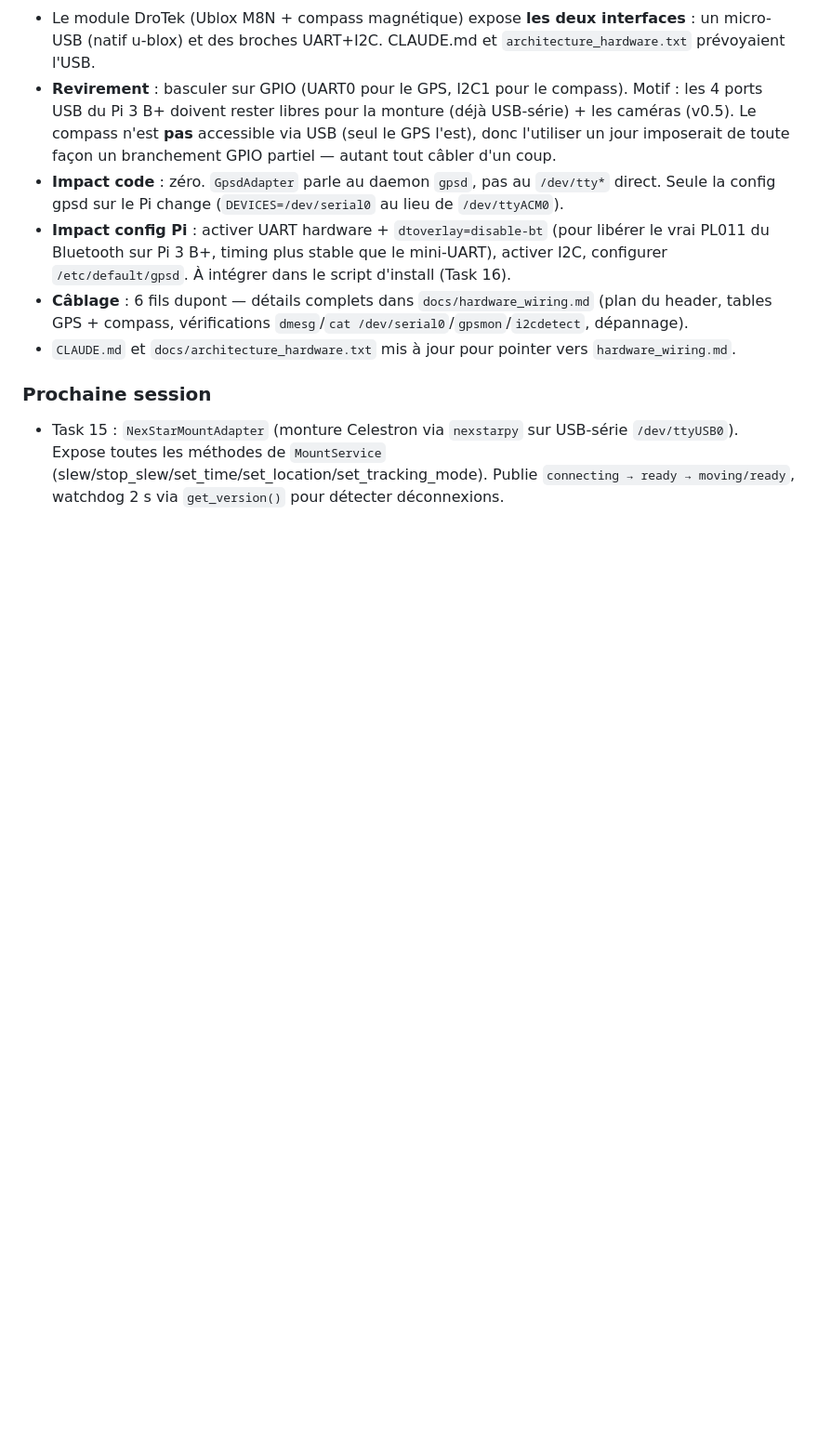
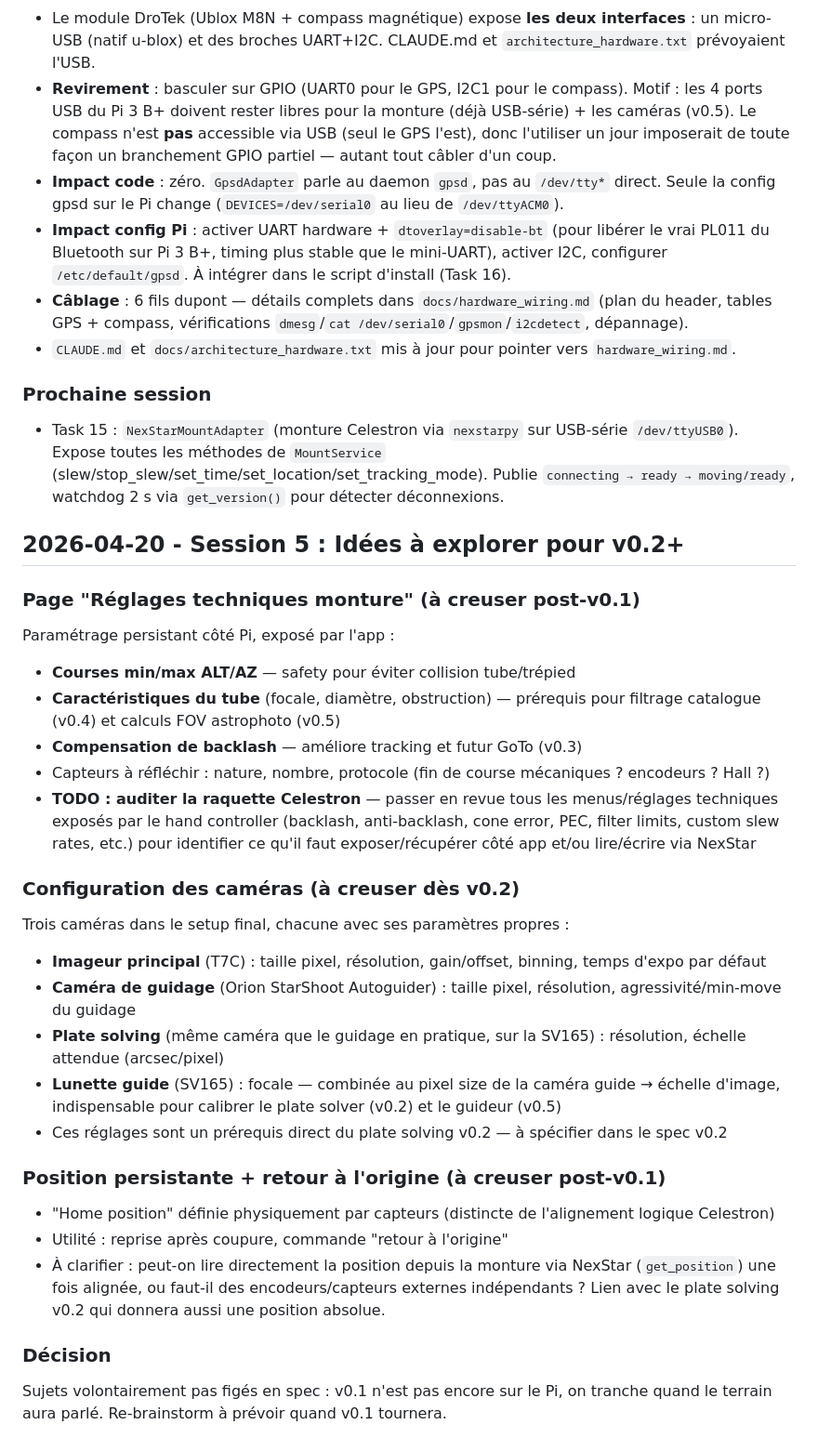
Before and after one commit to Pascal3100/astro-brain, a Markdown page: docs/journal.md, the part around the change. Shown at 93% size. Drawn GitHub-style; blank space fills up the shorter version.

Commit message:
docs(journal): capture v0.2+ ideas — mount settings, camera config, home position
Co-Authored-By: Claude Opus 4.7 <noreply@anthropic.com>

```diff
--- a/docs/journal.md
+++ b/docs/journal.md
@@ -225,3 +225,29 @@ Le plan prévoyait un test end-to-end via `httpx.AsyncClient + ASGITransport`. *
 
 ### Prochaine session
 - Task 15 : `NexStarMountAdapter` (monture Celestron via `nexstarpy` sur USB-série `/dev/ttyUSB0`). Expose toutes les méthodes de `MountService` (slew/stop_slew/set_time/set_location/set_tracking_mode). Publie `connecting → ready → moving/ready`, watchdog 2 s via `get_version()` pour détecter déconnexions.
+
+## 2026-04-20 - Session 5 : Idées à explorer pour v0.2+
+
+### Page "Réglages techniques monture" (à creuser post-v0.1)
+Paramétrage persistant côté Pi, exposé par l'app :
+- **Courses min/max ALT/AZ** — safety pour éviter collision tube/trépied
+- **Caractéristiques du tube** (focale, diamètre, obstruction) — prérequis pour filtrage catalogue (v0.4) et calculs FOV astrophoto (v0.5)
+- **Compensation de backlash** — améliore tracking et futur GoTo (v0.3)
+- Capteurs à réfléchir : nature, nombre, protocole (fin de course mécaniques ? encodeurs ? Hall ?)
+- **TODO : auditer la raquette Celestron** — passer en revue tous les menus/réglages techniques exposés par le hand controller (backlash, anti-backlash, cone error, PEC, filter limits, custom slew rates, etc.) pour identifier ce qu'il faut exposer/récupérer côté app et/ou lire/écrire via NexStar
+
+### Configuration des caméras (à creuser dès v0.2)
+Trois caméras dans le setup final, chacune avec ses paramètres propres :
+- **Imageur principal** (T7C) : taille pixel, résolution, gain/offset, binning, temps d'expo par défaut
+- **Caméra de guidage** (Orion StarShoot Autoguider) : taille pixel, résolution, agressivité/min-move du guidage
+- **Plate solving** (même caméra que le guidage en pratique, sur la SV165) : résolution, échelle attendue (arcsec/pixel)
+- **Lunette guide** (SV165) : focale — combinée au pixel size de la caméra guide → échelle d'image, indispensable pour calibrer le plate solver (v0.2) et le guideur (v0.5)
+- Ces réglages sont un prérequis direct du plate solving v0.2 — à spécifier dans le spec v0.2
+
+### Position persistante + retour à l'origine (à creuser post-v0.1)
+- "Home position" définie physiquement par capteurs (distincte de l'alignement logique Celestron)
+- Utilité : reprise après coupure, commande "retour à l'origine"
+- À clarifier : peut-on lire directement la position depuis la monture via NexStar (`get_position`) une fois alignée, ou faut-il des encodeurs/capteurs externes indépendants ? Lien avec le plate solving v0.2 qui donnera aussi une position absolue.
+
+### Décision
+Sujets volontairement pas figés en spec : v0.1 n'est pas encore sur le Pi, on tranche quand le terrain aura parlé. Re-brainstorm à prévoir quand v0.1 tournera.
```
